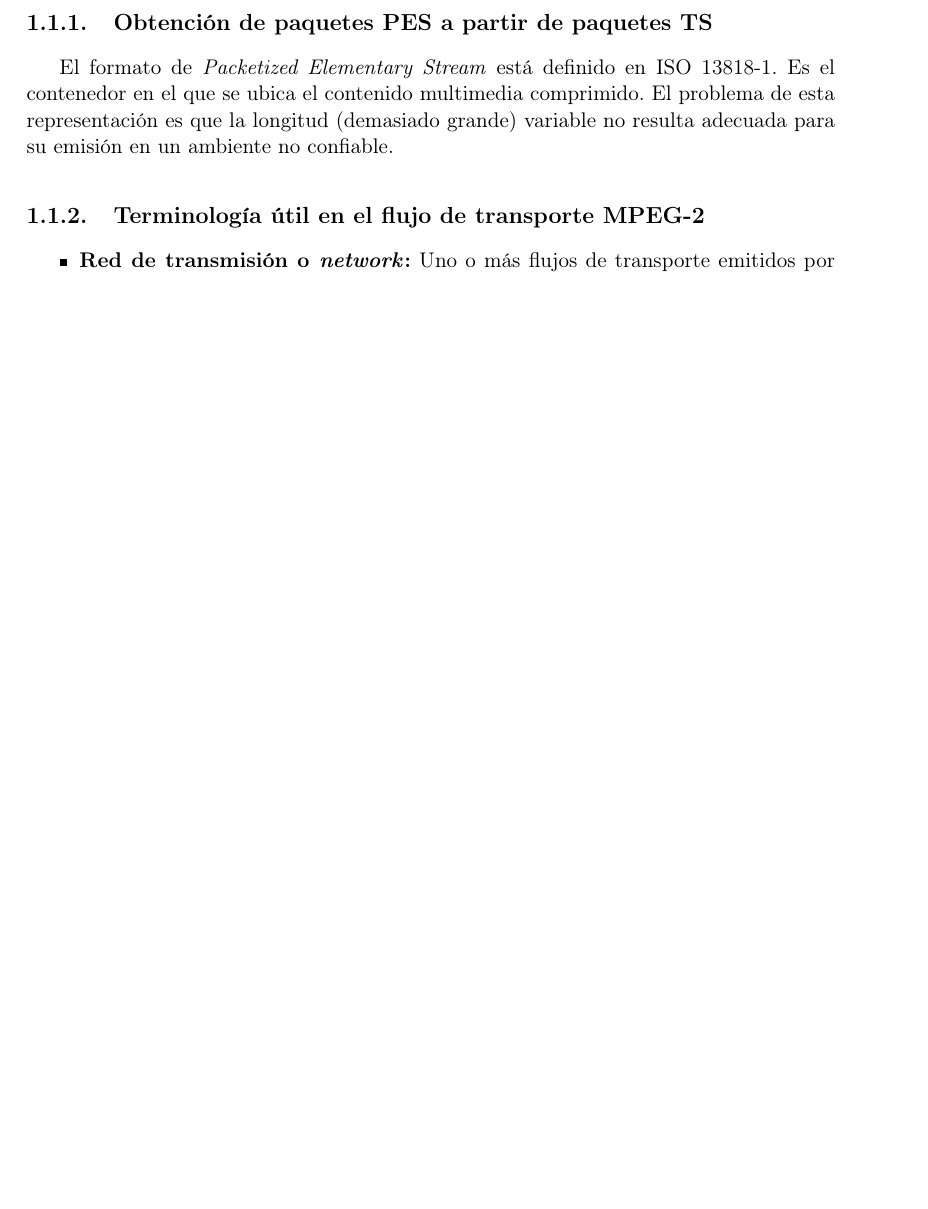
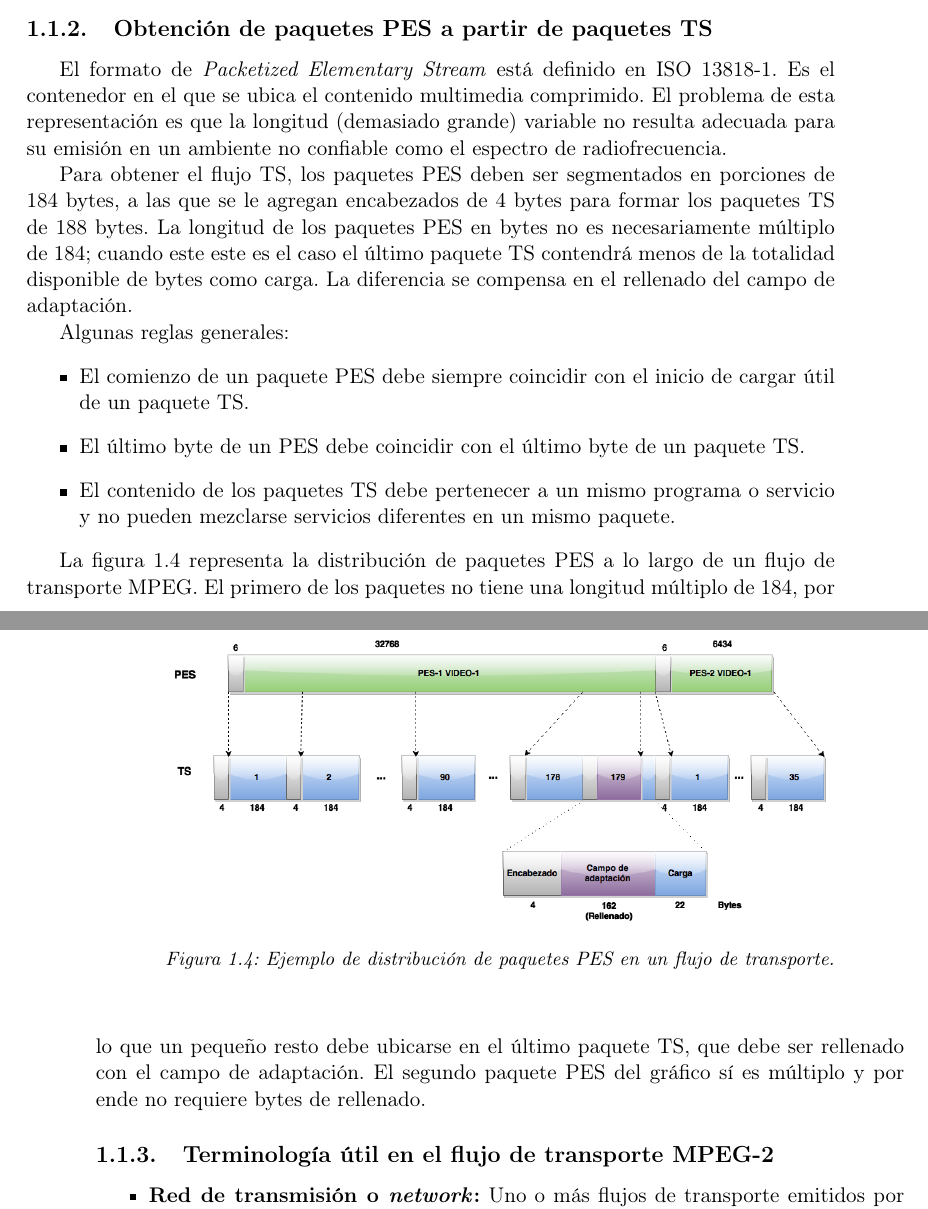
Before and after one commit to AquilesCanta/informe_tesis, a LaTeX book (appendix.tex): part of page 5 of 9 before the commit and two parts of pages 5 and 6 of 11 after it, the two joined at a grey line, cut so that both start at the same text, the shorter picture padded with empty space. Compiled offline with pdfLaTeX; the source files are stored in an older character set and shown here as Unicode.

Commit message:
Appendix first chapter is almost done

```diff
--- a/appendix.tex
+++ b/appendix.tex
@@ -103,9 +105,25 @@ La \cref{fig:appendix_ts_packet_detail} presenta en detalle la estructura del en
 
 \subsection{Obtención de paquetes PES a partir de paquetes TS}
 
-El formato de \emph{Packetized Elementary Stream} está definido en ISO 13818-1. Es el contenedor en el que se ubica el contenido multimedia comprimido. El problema de esta representación es que la longitud (demasiado grande) variable no resulta adecuada para su emisión en un ambiente no confiable.
+El formato de \emph{Packetized Elementary Stream} está definido en ISO 13818-1. Es el contenedor en el que se ubica el contenido multimedia comprimido. El problema de esta representación es que la longitud (demasiado grande) variable no resulta adecuada para su emisión en un ambiente no confiable como el espectro de radiofrecuencia.
 
+Para obtener el flujo TS, los paquetes PES deben ser segmentados en porciones de 184 bytes, a las que se le agregan encabezados de 4 bytes para formar los paquetes TS de 188 bytes. La longitud de los paquetes PES en bytes no es necesariamente múltiplo de 184; cuando este este es el caso el último paquete TS contendrá menos de la totalidad disponible de bytes como carga. La diferencia se compensa en el rellenado del campo de adaptación.
 
+Algunas reglas generales:
+\begin{itemize}
+	\item El comienzo de un paquete PES debe siempre coincidir con el inicio de cargar útil de un paquete TS.
+	\item El último byte de un PES debe coincidir con el último byte de un paquete TS.
+	\item El contenido de los paquetes TS debe pertenecer a un mismo programa o servicio y no pueden mezclarse servicios diferentes en un mismo paquete.
+\end{itemize}
+
+\begin{figure}[h!]
+	\begin{center}
+	\includegraphics[width=12cm]{imgs/appendix_pes_in_ts.png}
+	\caption{Ejemplo de distribución de paquetes PES en un flujo de transporte.\label{fig:appendix_pes_in_ts}}
+	\end{center}
+\end{figure}
+
+La \cref{fig:appendix_pes_in_ts} representa la distribución de paquetes PES a lo largo de un flujo de transporte MPEG. El primero de los paquetes no tiene una longitud múltiplo de 184, por lo que un pequeño resto debe ubicarse en el último paquete TS, que debe ser rellenado con el campo de adaptación. El segundo paquete PES del gráfico sí es múltiplo y por ende no requiere bytes de rellenado.
 
 \subsection{Terminología útil en el flujo de transporte MPEG-2}
 
```
Also changed, not shown: imgs/appendix_pes_in_ts.png (added), appendix.tex (2 more changed lines), 1 other file.
